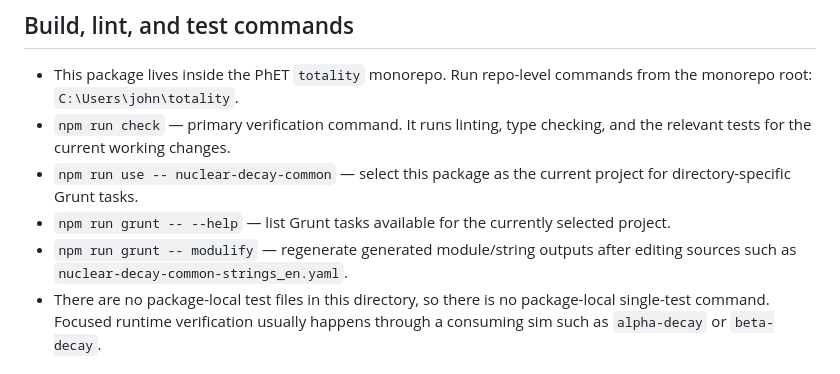
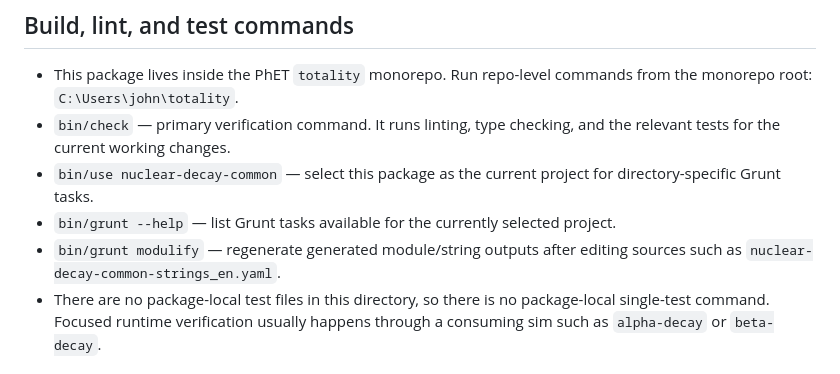
Before and after one commit to phetsims/nuclear-decay-common, a Markdown page: AGENTS.md, the part around the change. Drawn GitHub-style.

Commit message:
sync-to-poly: Use bin/ commands instead of npm run, see https://github.com/phetsims/totality/issues/171
* Use bin/ commands instead of npm run, see https://github.com/phetsims/totality/issues/171

* Remove erroneous -- from documentation, see https://github.com/phetsims/totality/pull/183

* Run from bin/ instead of npm run, see https://github.com/phetsims/totality/pull/183

* Update documentation, see https://github.com/phetsims/totality/pull/183

Mono-SHA: fc4ef2c57710d19cb6d64a0cee49aee0fd85989e

```diff
--- a/AGENTS.md
+++ b/AGENTS.md
@@ -3,10 +3,10 @@
 ## Build, lint, and test commands
 
 - This package lives inside the PhET `totality` monorepo. Run repo-level commands from the monorepo root: `C:\Users\john\totality`.
-- `npm run check` — primary verification command. It runs linting, type checking, and the relevant tests for the current working changes.
-- `npm run use -- nuclear-decay-common` — select this package as the current project for directory-specific Grunt tasks.
-- `npm run grunt -- --help` — list Grunt tasks available for the currently selected project.
-- `npm run grunt -- modulify` — regenerate generated module/string outputs after editing sources such as `nuclear-decay-common-strings_en.yaml`.
+- `bin/check` — primary verification command. It runs linting, type checking, and the relevant tests for the current working changes.
+- `bin/use nuclear-decay-common` — select this package as the current project for directory-specific Grunt tasks.
+- `bin/grunt --help` — list Grunt tasks available for the currently selected project.
+- `bin/grunt modulify` — regenerate generated module/string outputs after editing sources such as `nuclear-decay-common-strings_en.yaml`.
 - There are no package-local test files in this directory, so there is no package-local single-test command. Focused runtime verification usually happens through a consuming sim such as `alpha-decay` or `beta-decay`.
 
 ## High-level architecture
```
